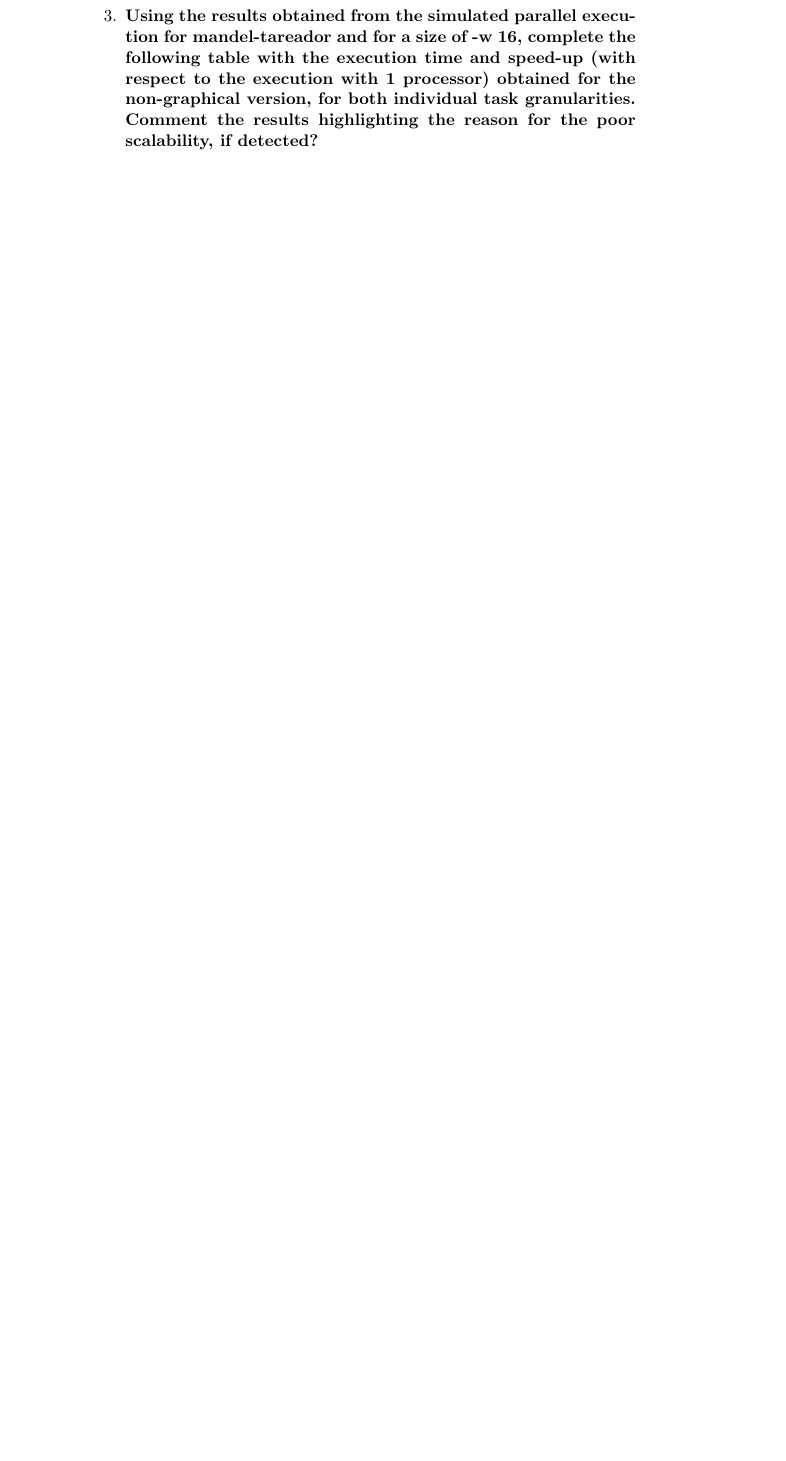
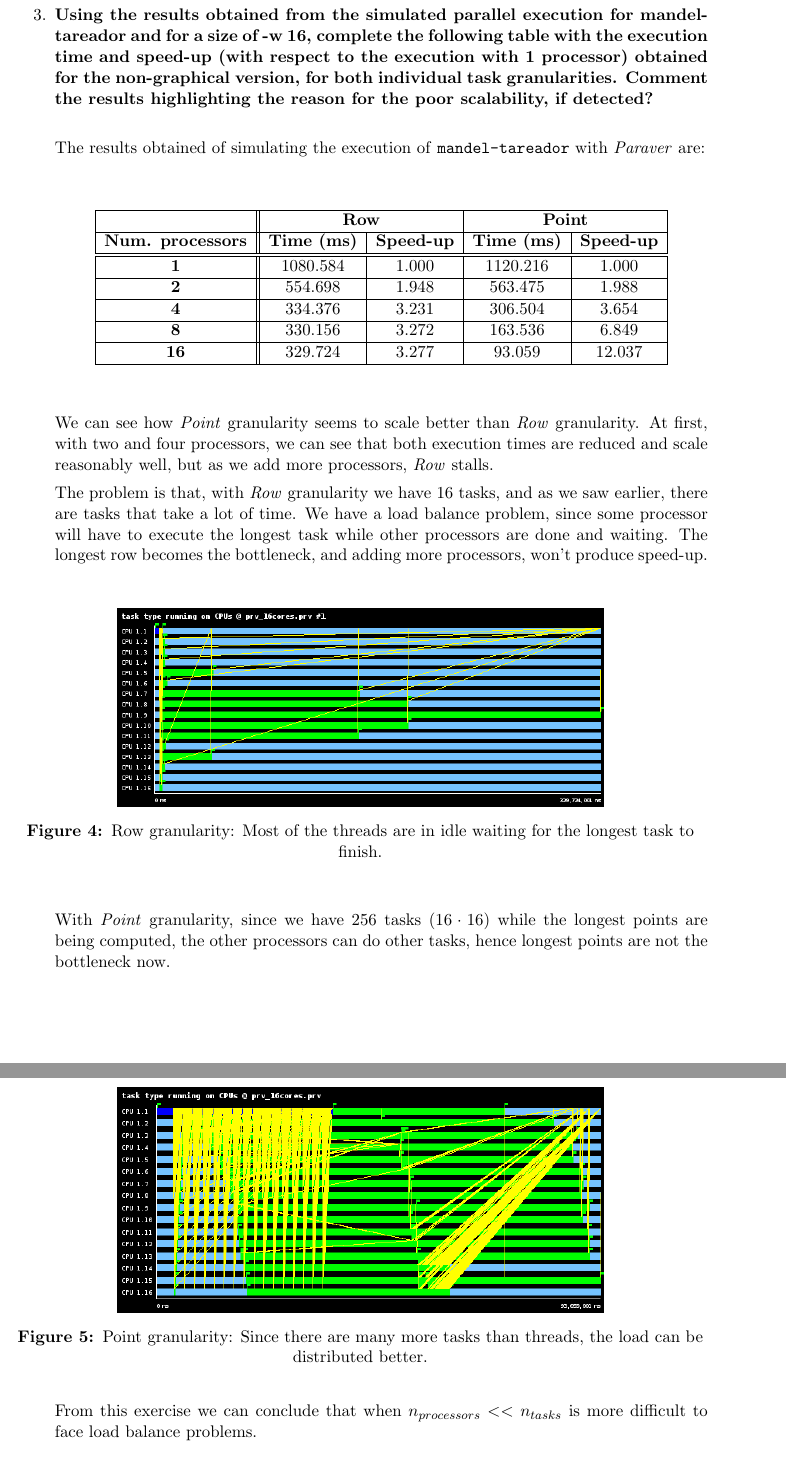
Before and after one commit to OriolOrtiz/par, a LaTeX document (lab1/deliverable.tex): part of page 4 of 5 before the commit and two parts of pages 5 and 6 of 7 after it, the two joined at a grey line, cut so that both start at the same text, the shorter picture padded with empty space. Compiled offline with pdfLaTeX.

Commit message:
Exercise 3 finished

```diff
--- a/lab1/deliverable.tex
+++ b/lab1/deliverable.tex
@@ -2,9 +2,18 @@
 \usepackage[utf8]{inputenc}
 \usepackage[usenames,dvipsnames]{color}
 \usepackage{graphicx}
+\usepackage{fullpage}
 \usepackage[justification=centering,labelfont=bf]{caption}
 \usepackage{listings}
 \usepackage[hidelinks]{hyperref}
+
+\makeatletter
+\g@addto@macro\@floatboxreset\centering
+\makeatother
+
+\newcommand{\answerspace}{\vspace{0.5cm}}
+\newcommand{\figurespace}{\vspace{0.6cm}}
+
 \begin{document}
 \begin{titlepage}
 \begin{center}
@@ -132,6 +142,60 @@ There are no data dependencies between tasks.
     the execution with 1 processor) obtained for the non-graphical
     version, for both individual task granularities. Comment the results
     highlighting the reason for the poor scalability, if detected?}
+
+\answerspace
+  The results obtained of simulating the execution of
+  \texttt{mandel-tareador} with \emph{Paraver} are:
+
+  \figurespace
+  \begin{center}
+    \begin{tabular}{| c || c | c | c | c |}
+      \hline
+      & \multicolumn{2}{| c |}{\bf Row} & \multicolumn{2}{| c |}{\bf Point} \\
+      \hline
+      \textbf{Num. processors} & \textbf{Time (ms)} & \textbf{Speed-up} & \textbf{Time (ms)} & \textbf{Speed-up} \\
+      \hline\hline
+      \textbf{1} & 1080.584 & 1.000 & 1120.216 &  1.000 \\ \hline
+      \textbf{2} &  554.698 & 1.948 &  563.475 &  1.988 \\ \hline
+      \textbf{4} &  334.376 & 3.231 &  306.504 &  3.654 \\ \hline
+      \textbf{8} &  330.156 & 3.272 &  163.536 &  6.849 \\ \hline
+      \textbf{16} &  329.724 & 3.277 &   93.059 & 12.037 \\ \hline
+    \end{tabular}
+  \end{center}
+  \figurespace
+  We can see how \emph{Point} granularity seems to scale better than
+  \emph{Row} granularity. At first, with two and four processors, we
+  can see that both execution times are reduced and scale reasonably
+  well, but as we add more processors, \emph{Row} stalls.
+
+  The problem is that, with \emph{Row} granularity we have 16 tasks, and
+  as we saw earlier, there are tasks that take a lot of time. We have a load balance
+  problem, since some processor will have to execute the longest task while
+  other processors are done and waiting. The longest row becomes the bottleneck,
+  and adding more processors, won't produce speed-up.
+
+  \figurespace
+\begin{figure}[h!]
+\includegraphics[width=0.7\textwidth]{figures/row_16_cores.png}
+\caption{Row granularity: Most of the threads are in idle waiting for the longest task to finish.}
+\label{figure:load-row}
+\end{figure}
+  \figurespace
+
+  With \emph{Point} granularity, since we have 256 tasks ($16 \cdot 16$) while
+  the longest points are being computed, the other processors can do other tasks,
+  hence longest points are not the bottleneck now.
+
+  \figurespace
+\begin{figure}[h!]
+\includegraphics[width=0.7\textwidth]{figures/point_16_cores.png}
+\caption{Point granularity: Since there are many more tasks than threads, the load can be distributed better.}
+\label{figure:load-point}
+\end{figure}
+  \figurespace
+  From this exercise we can conclude that when $n_{processors} <<
+  n_{tasks}$ is more difficult to face load balance problems.
+
 \end{enumerate}
 \clearpage
 \section{OpenMP execution analysis}
```
Also changed, not shown: lab1/figures/point_16_cores.png (added), lab1/figures/row_16_cores.png (added), lab1/deliverable.tex (5 more changed lines).
